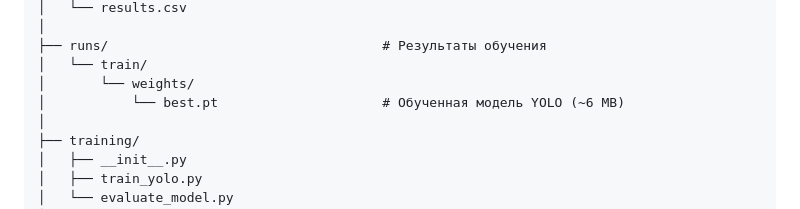
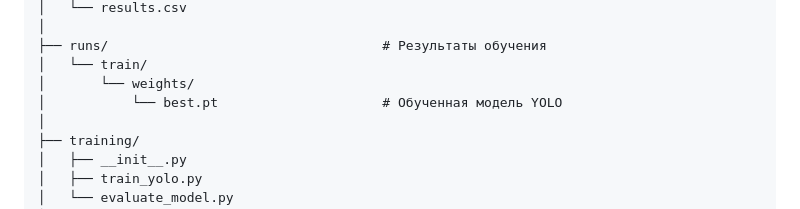
Before and after one commit to sotnikovazhanna/price_tag_detection, a Markdown page: README.md, the part around the change. GitHub-like rendering.

```diff
--- a/README.md
+++ b/README.md
@@ -110,7 +110,7 @@ price_tag_detection/
 ├── runs/                                   # Результаты обучения
 │   └── train/
 │       └── weights/
-│           └── best.pt                     # Обученная модель YOLO (~6 MB)
+│           └── best.pt                     # Обученная модель YOLO
 │
 ├── training/
 │   ├── __init__.py
```
